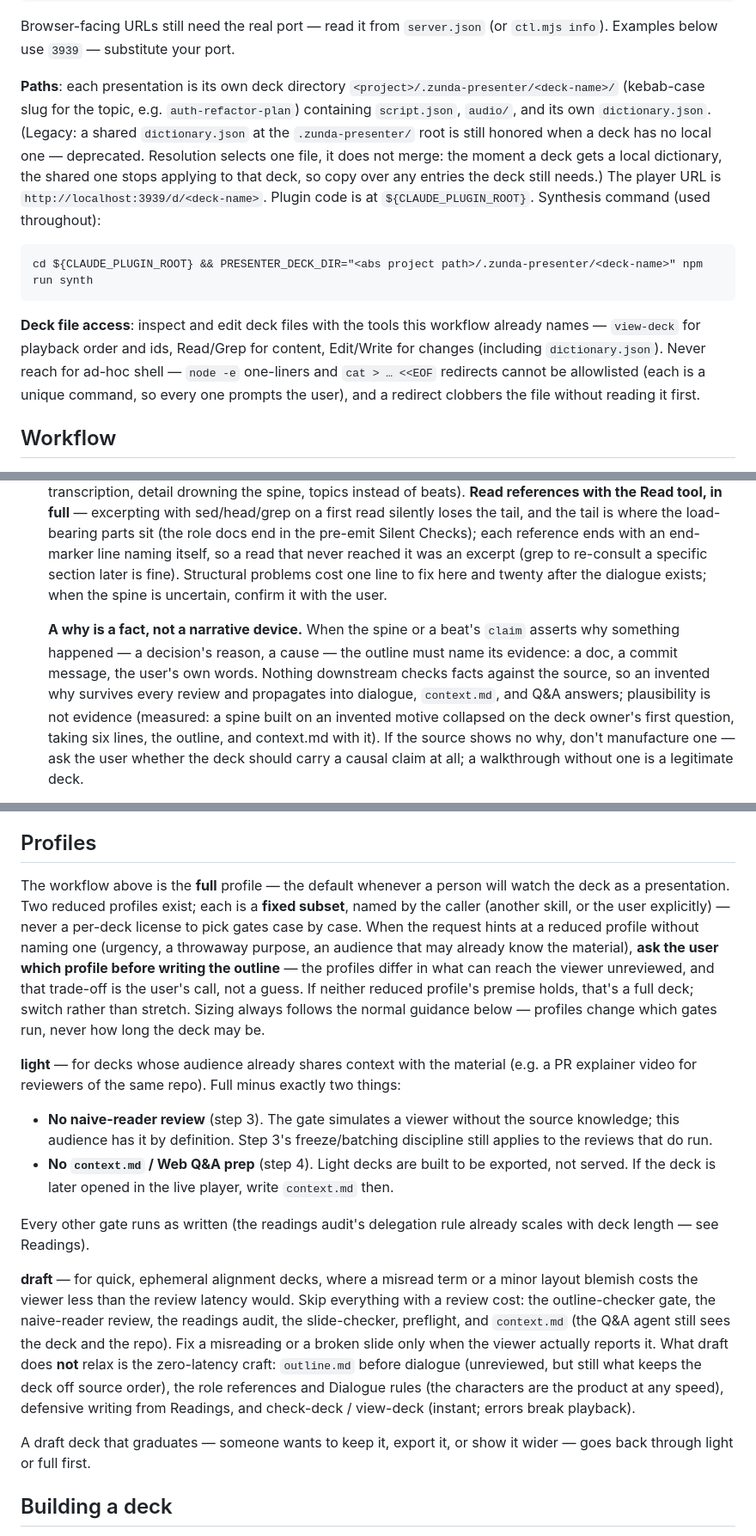
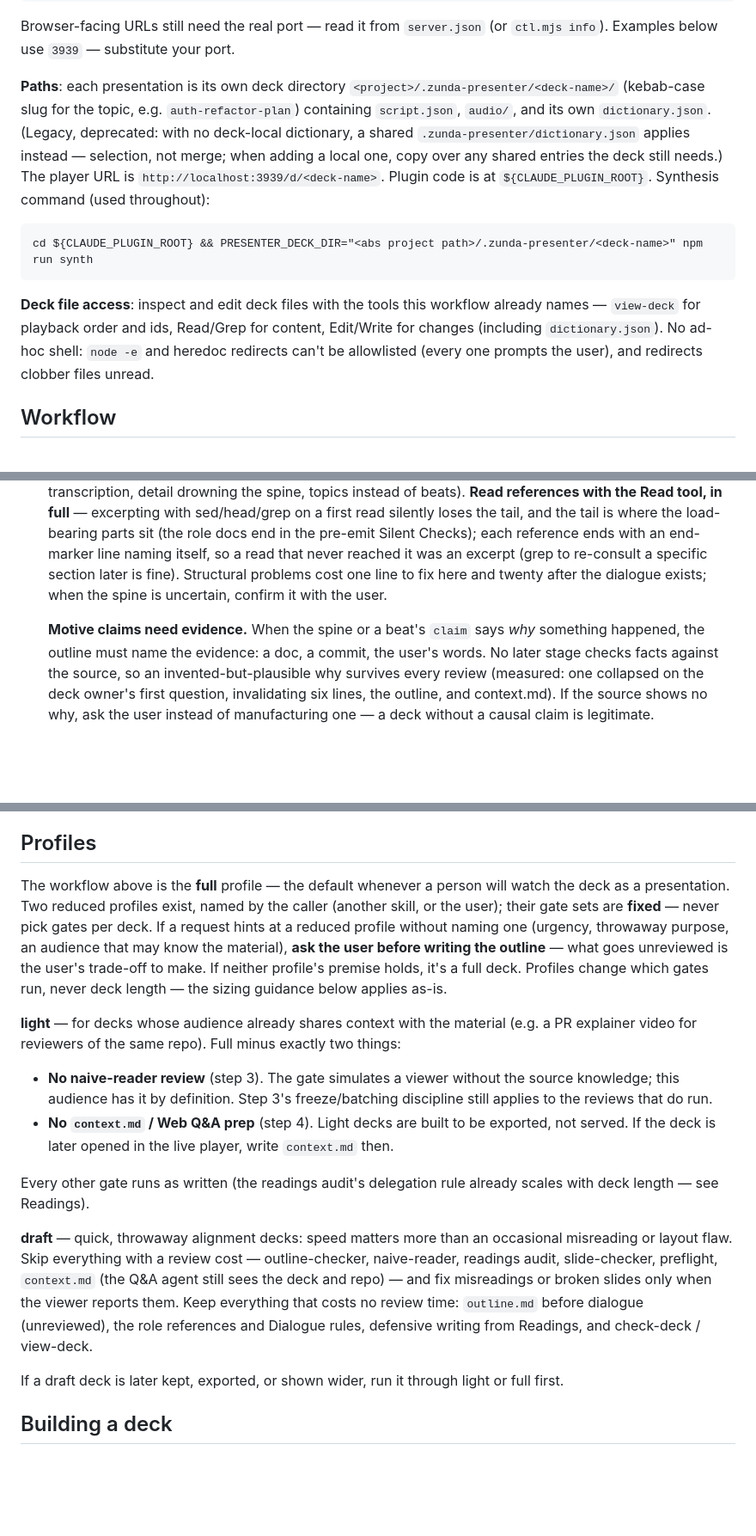
Before and after one commit to tatat/zunda-presenter, a Markdown page: skills/presentation/SKILL.md, 3 parts joined by grey strips. Shown at 86% size. Drawn GitHub-style; blank space fills up the shorter version.

Commit message:
Simplify wording in the presentation skill
Replace aphoristic or roundabout phrasings with direct ones ("A why is
a fact, not a narrative device" -> "Motive claims need evidence", "the
zero-latency craft" -> "everything that costs no review time", "a
draft deck that graduates" -> "if a draft deck is later kept"), and
compress the longest measured-incident parentheticals to their
shortest still-verifiable form. No rules changed.

Co-Authored-By: Claude Fable 5 <noreply@anthropic.com>

````diff
--- a/skills/presentation/SKILL.md
+++ b/skills/presentation/SKILL.md
@@ -17,17 +17,17 @@ node ${CLAUDE_PLUGIN_ROOT}/scripts/ctl.mjs start | stop | engine | info | decks
 
 Browser-facing URLs still need the real port — read it from `server.json` (or `ctl.mjs info`). Examples below use `3939` — substitute your port.
 
-**Paths**: each presentation is its own deck directory `<project>/.zunda-presenter/<deck-name>/` (kebab-case slug for the topic, e.g. `auth-refactor-plan`) containing `script.json`, `audio/`, and its own `dictionary.json`. (Legacy: a shared `dictionary.json` at the `.zunda-presenter/` root is still honored when a deck has no local one — deprecated. Resolution selects one file, it does not merge: the moment a deck gets a local dictionary, the shared one stops applying to that deck, so copy over any entries the deck still needs.) The player URL is `http://localhost:3939/d/<deck-name>`. Plugin code is at `${CLAUDE_PLUGIN_ROOT}`. Synthesis command (used throughout):
+**Paths**: each presentation is its own deck directory `<project>/.zunda-presenter/<deck-name>/` (kebab-case slug for the topic, e.g. `auth-refactor-plan`) containing `script.json`, `audio/`, and its own `dictionary.json`. (Legacy, deprecated: with no deck-local dictionary, a shared `.zunda-presenter/dictionary.json` applies instead — selection, not merge; when adding a local one, copy over any shared entries the deck still needs.) The player URL is `http://localhost:3939/d/<deck-name>`. Plugin code is at `${CLAUDE_PLUGIN_ROOT}`. Synthesis command (used throughout):
 
 ```
 cd ${CLAUDE_PLUGIN_ROOT} && PRESENTER_DECK_DIR="<abs project path>/.zunda-presenter/<deck-name>" npm run synth
 ```
 
-**Deck file access**: inspect and edit deck files with the tools this workflow already names — `view-deck` for playback order and ids, Read/Grep for content, Edit/Write for changes (including `dictionary.json`). Never reach for ad-hoc shell — `node -e` one-liners and `cat > … <<EOF` redirects cannot be allowlisted (each is a unique command, so every one prompts the user), and a redirect clobbers the file without reading it first.
+**Deck file access**: inspect and edit deck files with the tools this workflow already names — `view-deck` for playback order and ids, Read/Grep for content, Edit/Write for changes (including `dictionary.json`). No ad-hoc shell: `node -e` and heredoc redirects can't be allowlisted (every one prompts the user), and redirects clobber files unread.
 
 ## Workflow
 
 1. Create a new deck dir (or reuse an existing one for updates) and write `<deck-name>/outline.md` **before any dialogue** — spine (one-sentence takeaway), entry question, and beats (`holds/shows/claim/plants`; roughly one per content slide, but beats need not map 1:1 to slides). Read `references/structure.md` first: it defines the format, the question-chain arc, and the failure modes the outline exists to catch (source-order transcription, detail drowning the spine, topics instead of beats). **Read references with the Read tool, in full** — excerpting with sed/head/grep on a first read silently loses the tail, and the tail is where the load-bearing parts sit (the role docs end in the pre-emit Silent Checks); each reference ends with an end-marker line naming itself, so a read that never reached it was an excerpt (grep to re-consult a specific section later is fine). Structural problems cost one line to fix here and twenty after the dialogue exists; when the spine is uncertain, confirm it with the user.
 
-   **A why is a fact, not a narrative device.** When the spine or a beat's `claim` asserts why something happened — a decision's reason, a cause — the outline must name its evidence: a doc, a commit message, the user's own words. Nothing downstream checks facts against the source, so an invented why survives every review and propagates into dialogue, `context.md`, and Q&A answers; plausibility is not evidence (measured: a spine built on an invented motive collapsed on the deck owner's first question, taking six lines, the outline, and context.md with it). If the source shows no why, don't manufacture one — ask the user whether the deck should carry a causal claim at all; a walkthrough without one is a legitimate deck.
+   **Motive claims need evidence.** When the spine or a beat's `claim` says *why* something happened, the outline must name the evidence: a doc, a commit, the user's words. No later stage checks facts against the source, so an invented-but-plausible why survives every review (measured: one collapsed on the deck owner's first question, invalidating six lines, the outline, and context.md). If the source shows no why, ask the user instead of manufacturing one — a deck without a causal claim is legitimate.
 
@@ -50,7 +50,7 @@ cd ${CLAUDE_PLUGIN_ROOT} && PRESENTER_DECK_DIR="<abs project path>/.zunda-presen
 
 ## Profiles
 
-The workflow above is the **full** profile — the default whenever a person will watch the deck as a presentation. Two reduced profiles exist; each is a **fixed subset**, named by the caller (another skill, or the user explicitly) — never a per-deck license to pick gates case by case. When the request hints at a reduced profile without naming one (urgency, a throwaway purpose, an audience that may already know the material), **ask the user which profile before writing the outline** — the profiles differ in what can reach the viewer unreviewed, and that trade-off is the user's call, not a guess. If neither reduced profile's premise holds, that's a full deck; switch rather than stretch. Sizing always follows the normal guidance below — profiles change which gates run, never how long the deck may be.
+The workflow above is the **full** profile — the default whenever a person will watch the deck as a presentation. Two reduced profiles exist, named by the caller (another skill, or the user); their gate sets are **fixed** — never pick gates per deck. If a request hints at a reduced profile without naming one (urgency, throwaway purpose, an audience that may know the material), **ask the user before writing the outline** — what goes unreviewed is the user's trade-off to make. If neither profile's premise holds, it's a full deck. Profiles change which gates run, never deck length — the sizing guidance below applies as-is.
 
 **light** — for decks whose audience already shares context with the material (e.g. a PR explainer video for reviewers of the same repo). Full minus exactly two things:
 
@@ -59,9 +59,9 @@ The workflow above is the **full** profile — the default whenever a person wil
 
 Every other gate runs as written (the readings audit's delegation rule already scales with deck length — see Readings).
 
-**draft** — for quick, ephemeral alignment decks, where a misread term or a minor layout blemish costs the viewer less than the review latency would. Skip everything with a review cost: the outline-checker gate, the naive-reader review, the readings audit, the slide-checker, preflight, and `context.md` (the Q&A agent still sees the deck and the repo). Fix a misreading or a broken slide only when the viewer actually reports it. What draft does **not** relax is the zero-latency craft: `outline.md` before dialogue (unreviewed, but still what keeps the deck off source order), the role references and Dialogue rules (the characters are the product at any speed), defensive writing from Readings, and check-deck / view-deck (instant; errors break playback).
+**draft** — quick, throwaway alignment decks: speed matters more than an occasional misreading or layout flaw. Skip everything with a review cost — outline-checker, naive-reader, readings audit, slide-checker, preflight, `context.md` (the Q&A agent still sees the deck and repo) — and fix misreadings or broken slides only when the viewer reports them. Keep everything that costs no review time: `outline.md` before dialogue (unreviewed), the role references and Dialogue rules, defensive writing from Readings, and check-deck / view-deck.
 
-A draft deck that graduates — someone wants to keep it, export it, or show it wider — goes back through light or full first.
+If a draft deck is later kept, exported, or shown wider, run it through light or full first.
 
 ## Building a deck
 
````
Also changed, not shown: other parts of skills/presentation/SKILL.md (+4 -4 lines).
